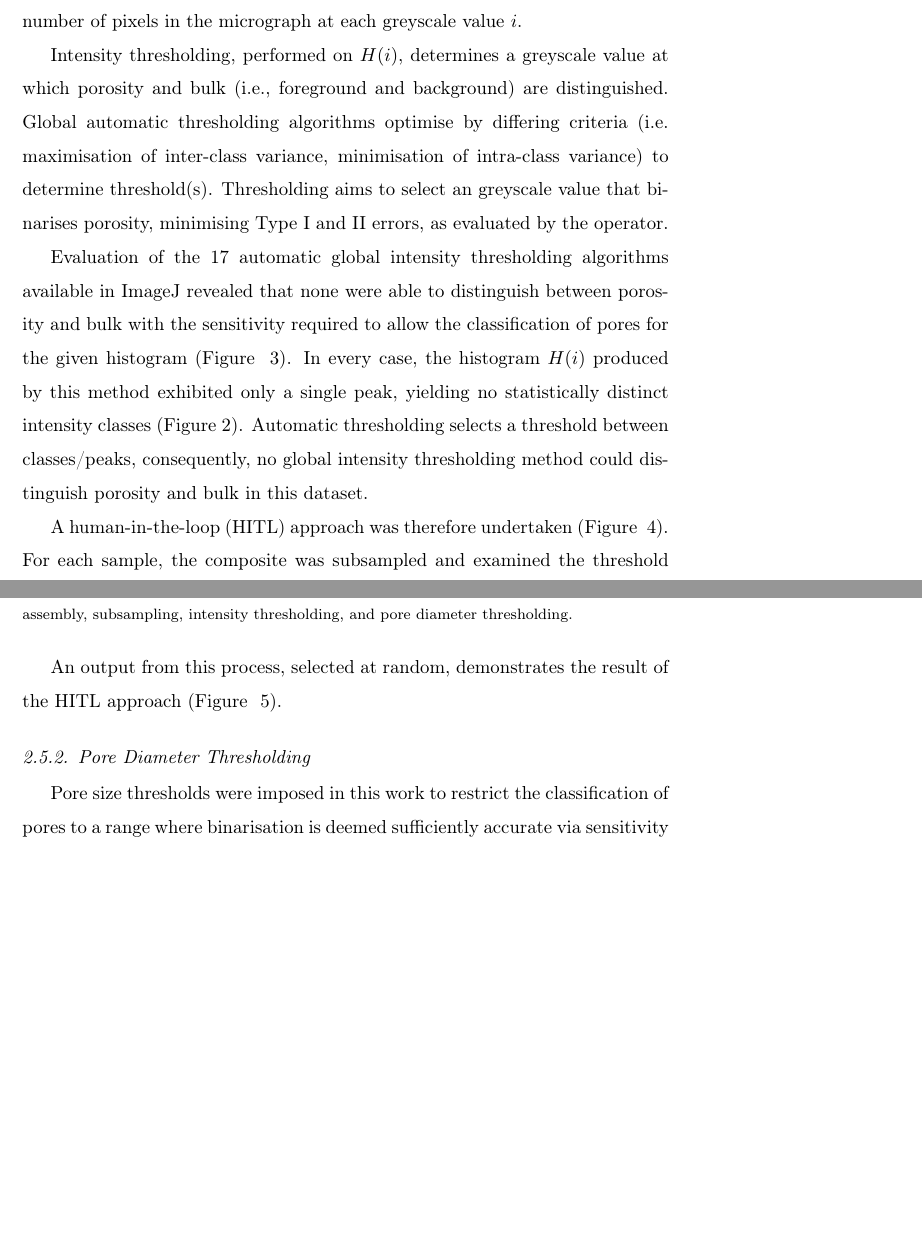
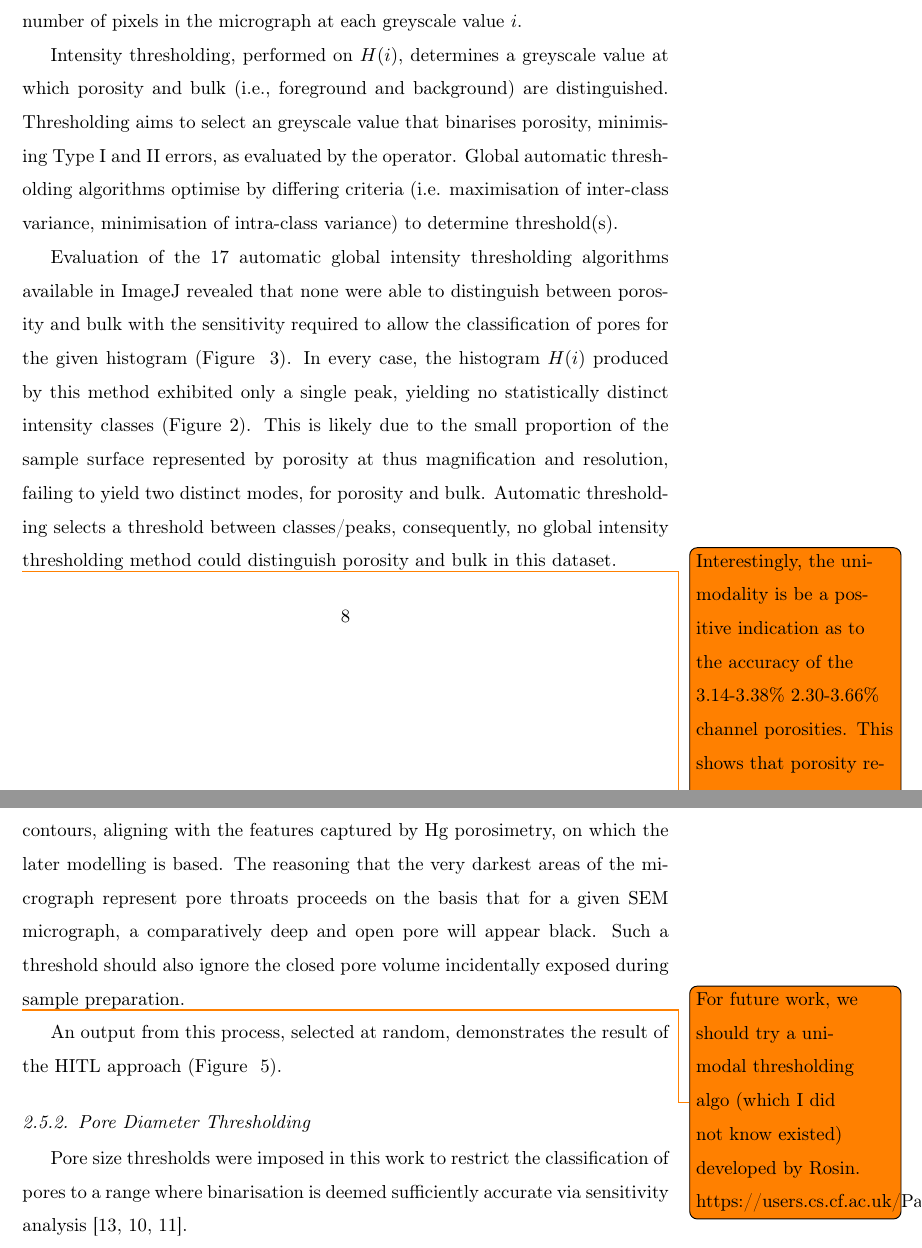
Before and after one commit to BradWM01/CarbonPublication2025, a LaTeX paper (main.tex): two parts of pages 8 and 11 of 30, joined at a grey line, cut so that both start at the same text, the shorter picture padded with empty space. Compiled offline with pdfLaTeX.

Commit message:
Improvements based on gpt, more thoughts added

```diff
--- a/main.tex
+++ b/main.tex
@@ -319,11 +326,11 @@ pixels in the micrograph at each greyscale value \(i\).
 
 Intensity thresholding, performed on \(H(i)\), determines a greyscale value at
 which porosity and bulk (i.e., foreground and background) are distinguished.
-Global automatic thresholding algorithms optimise by differing criteria (i.e.
-maximisation of inter-class variance, minimisation of intra-class variance) to
-determine threshold(s). Thresholding aims to select an greyscale value that
-binarises porosity, minimising Type I and II errors, as evaluated by the
-operator.
+Thresholding aims to select an greyscale value that binarises porosity,
+minimising Type I and II errors, as evaluated by the operator. Global automatic
+thresholding algorithms optimise by differing criteria (i.e. maximisation of
+inter-class variance, minimisation of intra-class variance) to determine
+threshold(s).
 
 Evaluation of the 17 automatic global intensity thresholding algorithms
 available in ImageJ revealed that none were able to distinguish between porosity
@@ -331,9 +338,18 @@ and bulk with the sensitivity required to allow the classification of pores for
 the given histogram (Figure ~\ref{fig:Try All Thresholding Methods}). In every
 case, the histogram \(H(i)\) produced by this method exhibited only a single
 peak, yielding no statistically distinct intensity classes (Figure
-\ref{fig:histogramnobimodal}). Automatic thresholding selects a threshold
-between classes/peaks, consequently, no global intensity thresholding method
-could distinguish porosity and bulk in this dataset.
+\ref{fig:histogramnobimodal}). This is likely due to the small proportion of the
+sample surface represented by porosity at thus magnification and resolution,
+failing to yield two distinct modes, for porosity and bulk. Automatic
+thresholding selects a threshold between classes/peaks, consequently, no global
+intensity thresholding method could distinguish porosity and bulk in this
+dataset.
+
+\todo{Interestingly, the unimodality is be a positive indication as to the
+accuracy of the  3.14-3.38\% 2.30-3.66\% channel porosities. This shows that
+porosity really is a small proportion of sample surface, but of course it is
+just a definition thing. Maybe that porosity is all the values less than white,
+distributed a little in each bin from gray to black}
 
     \begin{figure}
 		\centering
@@ -366,6 +382,3 @@ could distinguish porosity and bulk in this dataset.
 		\label{fig:Try All Thresholding Methods}
 	\end{figure}
 
-	A human-in-the-loop (HITL) approach was therefore undertaken (Figure
-	~\ref{fig:Final Workflow}). For each sample, the composite was subsampled and
-	examined the threshold determined, then applied to the full composite of that
@@ -376,3 +390,15 @@ could distinguish porosity and bulk in this dataset.
+	instrumentation \citep{Kane2011a,Huang2019}. The intensity threshold here
+	applied aims to capture the pore throats rather than pore contours, aligning
+	with the features captured by Hg porosimetry, on which the later modelling is
+	based. The reasoning that the very darkest areas of the micrograph represent
+	pore throats proceeds on the basis that for a given SEM micrograph, a
+	comparatively deep and open pore will appear black. Such a threshold should
+	also ignore the closed pore volume incidentally exposed during sample
+	preparation.
+
+  \todo{For future work, we should try a unimodal thresholding algo (which I did
+  not know existed) developed by Rosin.
+  https://users.cs.cf.ac.uk/Paul.Rosin/resources/papers/unimodal2.pdf}
 
 
 \begin{figure}[!htbp]
```
Also changed, not shown: main.tex (71 more changed lines).
